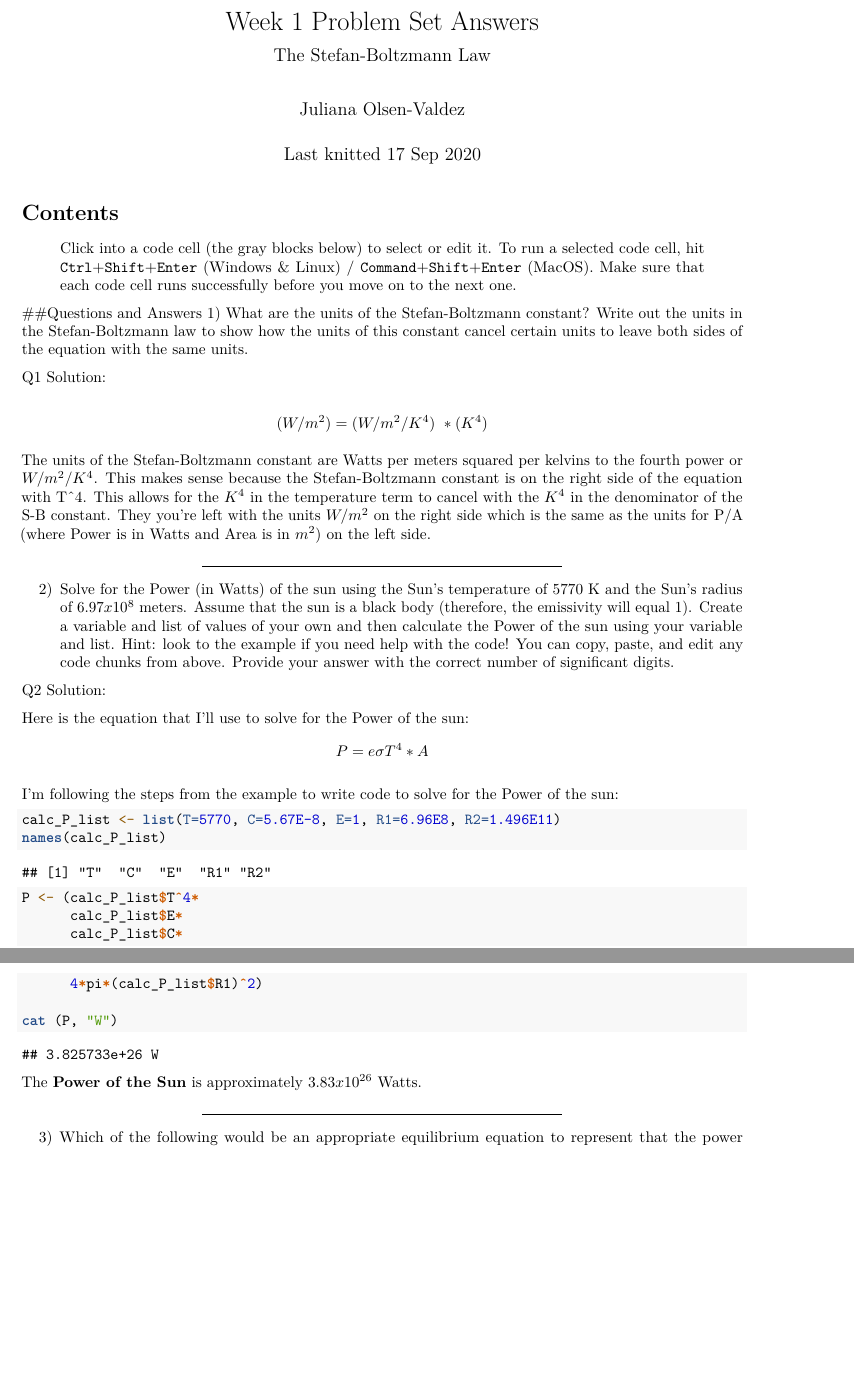
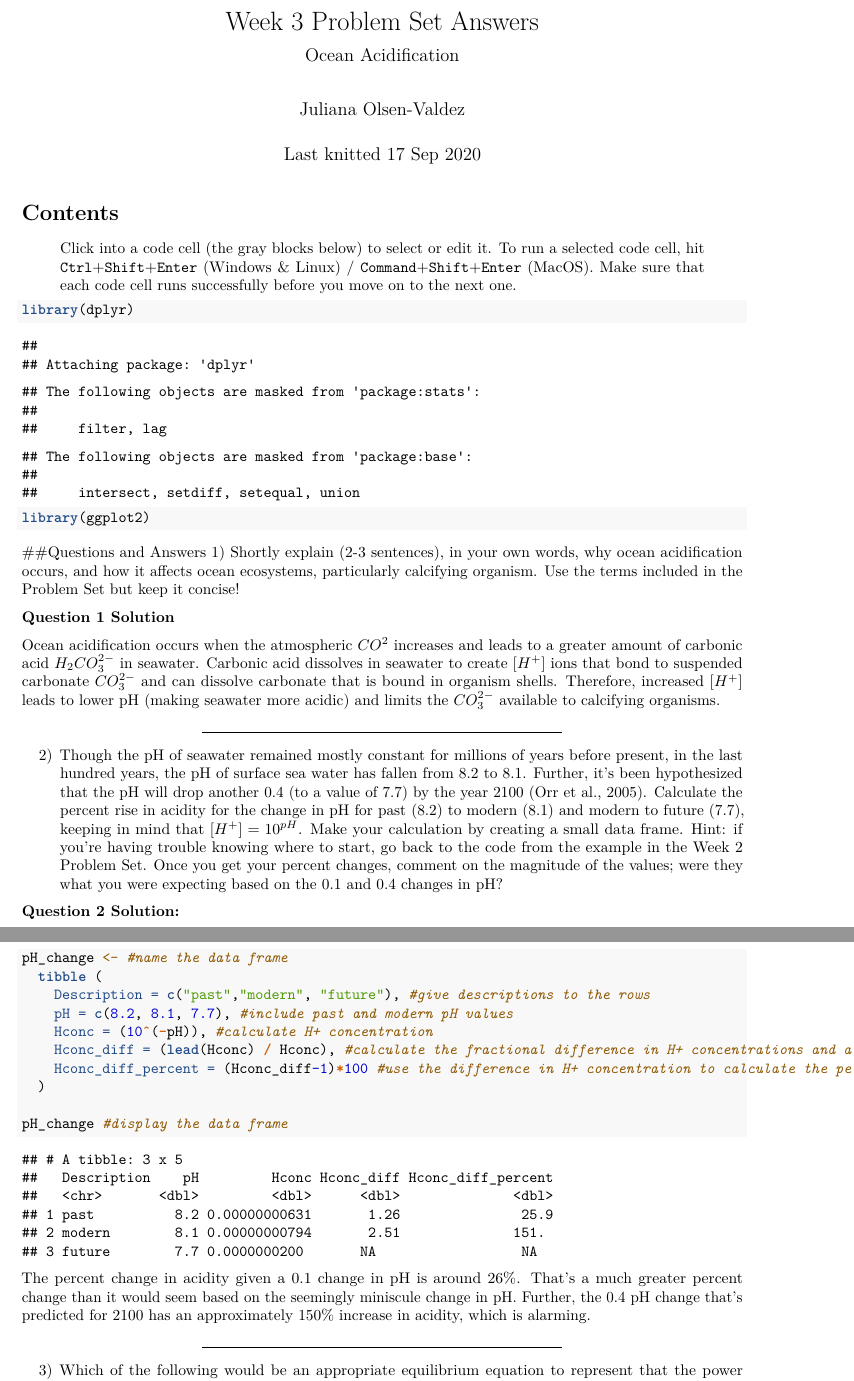
Before and after one commit to CUB-Computational-Tools/2020-ps-jolsenvaldez, an R Markdown document (week3_answers.Rmd): two parts of pages 1 and 2 of 3, joined at a grey line, cut so that both start at the same text, the shorter picture padded with empty space. Rendered offline with R 4.5, knitr and Pandoc, then LaTeX, with nearby package versions.

Commit message:
edited part of week3_answer.Rmd

````diff
--- a/week3_answers.Rmd
+++ b/week3_answers.Rmd
@@ -1,6 +1,6 @@
 ---
-title: "Week 1 Problem Set Answers"
-subtitle: "The Stefan-Boltzmann Law"
+title: "Week 3 Problem Set Answers"
+subtitle: "Ocean Acidification"
 author: "Juliana Olsen-Valdez"
 date: "Last knitted `r format(Sys.Date(), '%d %b %Y')`"
 output:
@@ -21,37 +21,38 @@ editor_options:
 
 > Click into a code cell (the gray blocks below) to select or edit it. To run a selected code cell, hit `Ctrl`+`Shift`+`Enter` (Windows & Linux) / `Command`+`Shift`+`Enter` (MacOS). Make sure that each code cell runs successfully before you move on to the next one.
 
+```{r load libraries}
+library(dplyr)
+library(ggplot2)
+```
+
 ##Questions and Answers
-1) What are the units of the Stefan-Boltzmann constant? Write out the units in the Stefan-Boltzmann law to show how the units of this constant cancel certain units to leave both sides of the equation with the same units.
+1) Shortly explain (2-3 sentences), in your own words, why ocean acidification occurs, and how it affects ocean ecosystems, particularly calcifying organism. Use the terms included in the Problem Set but keep it concise!
 
-Q1 Solution:
+**Question 1 Solution**
 
-$$(W/m^2) = (W/m^2/K^4) \ *(K^4)$$
-
-The units of the Stefan-Boltzmann constant are Watts per meters squared per kelvins to the fourth power or $W/m^2/K^4$. This makes sense because the Stefan-Boltzmann constant is on the right side of the equation with T^4. This allows for the $K^4$ in the temperature term to cancel with the $K^4$ in the denominator of the S-B constant. They you're left with the units $W/m^2$ on the right side which is the same as the units for P/A (where Power is in Watts and Area is in $m^2$) on the left side.
+Ocean acidification occurs when the atmospheric $CO^2$ increases and leads to a greater amount of carbonic acid $H_2CO_3^{2-}$ in seawater. Carbonic acid dissolves in seawater to create $[H^+]$ ions that bond to suspended carbonate $CO_3^{2-}$ and can dissolve carbonate that is bound in organism shells. Therefore, increased $[H^+]$ leads to lower pH (making seawater more acidic) and limits the $CO_3^{2-}$ available to calcifying organisms.
 
 ____________________________________________________
 
-2) Solve for the Power (in Watts) of the sun using the Sun's temperature of 5770 K and the Sun's radius of $6.97x10^8$ meters. Assume that the sun is a black body (therefore, the emissivity will equal 1). Create a variable and list of values of your own and then calculate the Power of the sun using your variable and list. Hint: look to the example if you need help with the code! You can copy, paste, and edit any code chunks from above. Provide your answer with the correct number of significant digits.
+2) Though the pH of seawater remained mostly constant for millions of years before present, in the last hundred years, the pH of surface sea water has fallen from 8.2 to 8.1. Further, it's been hypothesized that the pH will drop another 0.4 (to a value of 7.7) by the year 2100 (Orr et al., 2005). Calculate the percent rise in acidity for the change in pH for past (8.2) to modern (8.1) and modern to future (7.7), keeping in mind that $[H^{+}] = 10^{pH}$. Make your calculation by creating a small data frame. Hint: if you're having trouble knowing where to start, go back to the code from the example in the Week 2 Problem Set. Once you get your percent changes, comment on the magnitude of the values; were they what you were expecting based on the 0.1 and 0.4 changes in pH?
 
-Q2 Solution:
+**Question 2 Solution:**
 
-Here is the equation that I'll use to solve for the Power of the sun:
-$$P = e \sigma T^4*A$$
+```{r pH change}
+pH_change <- #name the data frame
+  tibble (
+    Description = c("past","modern", "future"), #give descriptions to the rows
+    pH = c(8.2, 8.1, 7.7), #include past and modern pH values
+    Hconc = (10^(-pH)), #calculate H+ concentration
+    Hconc_diff = (lead(Hconc) / Hconc), #calculate the fractional difference in H+ concentrations and add a column with that value
+    Hconc_diff_percent = (Hconc_diff-1)*100 #use the difference in H+ concentration to calculate the percent change in acidity
+  )
 
-I'm following the steps from the example to write code to solve for the Power of the sun:
-```{r Create a variable and list of constants and values, perform a calculation using those values, and solve for the term P in Watts}
-calc_P_list <- list(T=5770, C=5.67E-8, E=1, R1=6.96E8, R2=1.496E11)
-names(calc_P_list)
+pH_change #display the data frame
+```
 
-P <- (calc_P_list$T^4*
-      calc_P_list$E*
-      calc_P_list$C*
-      4*pi*(calc_P_list$R1)^2)
-
-cat (P, "W")
-```
-The **Power of the Sun** is approximately $3.83x10^{26}$ Watts.
+The percent change in acidity given a 0.1 change in pH is around 26%. That's a much greater percent change than it would seem based on the seemingly miniscule change in pH. Further, the 0.4 pH change that's predicted for 2100 has an approximately 150% increase in acidity, which is alarming.
 
 ______________________________________________________
 
````
